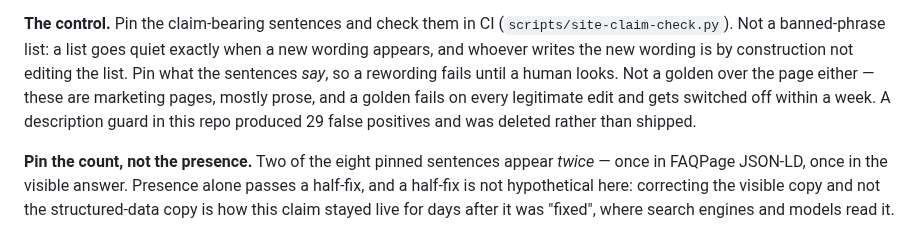
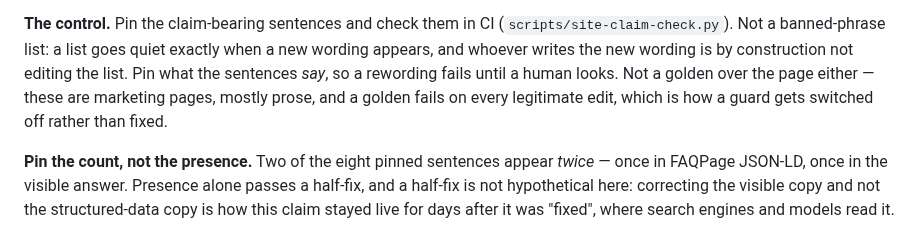
Before and after one commit to Scusi-Inc/dejima, a Markdown page: docs/testing/guards-need-controls.md, the part around the change. Rendered like a GitHub page.

Commit message:
docs(testing): I published an unverified number, in the entry about that
d4 reviewed my entry and flagged the one claim they had not checked: "a
description guard in this repo produced 29 false positives and was deleted
rather than shipped". They left it standing on my attribution.

It does not stand. I searched the full history — commit subjects and bodies,
deleted files under scripts/, every revision of docs/ — and the ONLY occurrence
of that number anywhere in the repository is the sentence I wrote. No such
guard, no such deletion, nothing corroborating 29.

I took it from d1's message #332, which named it in passing, and wrote it into a
permanent document as established fact. That is exactly the failure the entry
itself describes: a relayed observation and a verified one look identical once
they are a sentence in a file. I did it inside the entry about doing it, on the
same day I corrected fit.txt for the same reason.

Removed. The argument never needed it — a golden over marketing prose fails on
every legitimate copy edit by construction, and that reasoning stands on its
own. What the number was doing was making the claim feel checked.

If d1 has the reference, it can go back in with a pointer to it.

```diff
--- a/docs/testing/guards-need-controls.md
+++ b/docs/testing/guards-need-controls.md
@@ -594,9 +594,8 @@ internally consistent and correct.
 exactly when a new wording appears, and whoever writes the new wording is by
 construction not editing the list. Pin what the sentences *say*, so a rewording
 fails until a human looks. Not a golden over the page either — these are
-marketing pages, mostly prose, and a golden fails on every legitimate edit and
-gets switched off within a week. A description guard in this repo produced 29
-false positives and was deleted rather than shipped.
+marketing pages, mostly prose, and a golden fails on every legitimate edit, which
+is how a guard gets switched off rather than fixed.
 
 **Pin the count, not the presence.** Two of the eight pinned sentences appear
 *twice* — once in FAQPage JSON-LD, once in the visible answer. Presence alone
```
